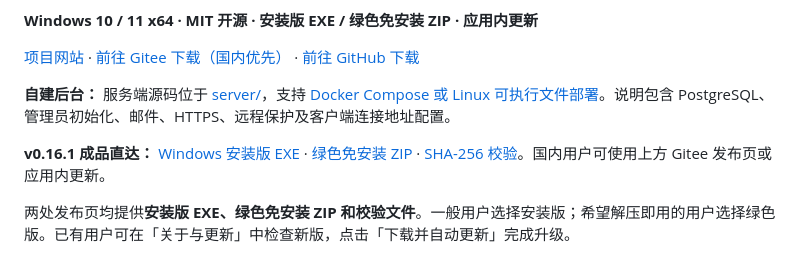
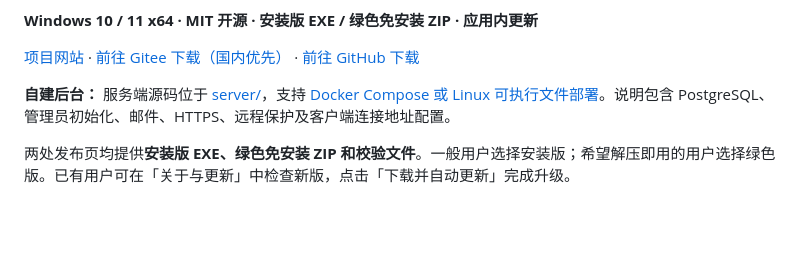
Before and after one commit to CMMUU/leigod-guard, a Markdown page: README.md, the part around the change. GitHub-like rendering; blank space fills up the shorter version.

Commit message:
docs: keep download entry on the latest stable release

```diff
--- a/README.md
+++ b/README.md
@@ -13,8 +13,6 @@
 [项目网站](https://leigod.cmmuu.com) · [前往 Gitee 下载（国内优先）](https://gitee.com/cmmuu/leigod-guard/releases) · [前往 GitHub 下载](https://github.com/CMMUU/leigod-guard/releases/latest)
 
 **自建后台：** 服务端源码位于 [server/](server/)，支持 [Docker Compose 或 Linux 可执行文件部署](docs/SERVER_DEPLOYMENT.md)。说明包含 PostgreSQL、管理员初始化、邮件、HTTPS、远程保护及客户端连接地址配置。
-
-**v0.16.1 成品直达：** [Windows 安装版 EXE](https://github.com/CMMUU/leigod-guard/releases/download/v0.16.1/leigod-guard-v0.16.1-windows-x64-setup.exe) · [绿色免安装 ZIP](https://github.com/CMMUU/leigod-guard/releases/download/v0.16.1/leigod-guard-v0.16.1-windows-x64.zip) · [SHA-256 校验](https://github.com/CMMUU/leigod-guard/releases/download/v0.16.1/SHA256SUMS.txt)。国内用户可使用上方 Gitee 发布页或应用内更新。
 
 两处发布页均提供**安装版 EXE、绿色免安装 ZIP 和校验文件**。一般用户选择安装版；希望解压即用的用户选择绿色版。已有用户可在「关于与更新」中检查新版，点击「下载并自动更新」完成升级。
 
```
